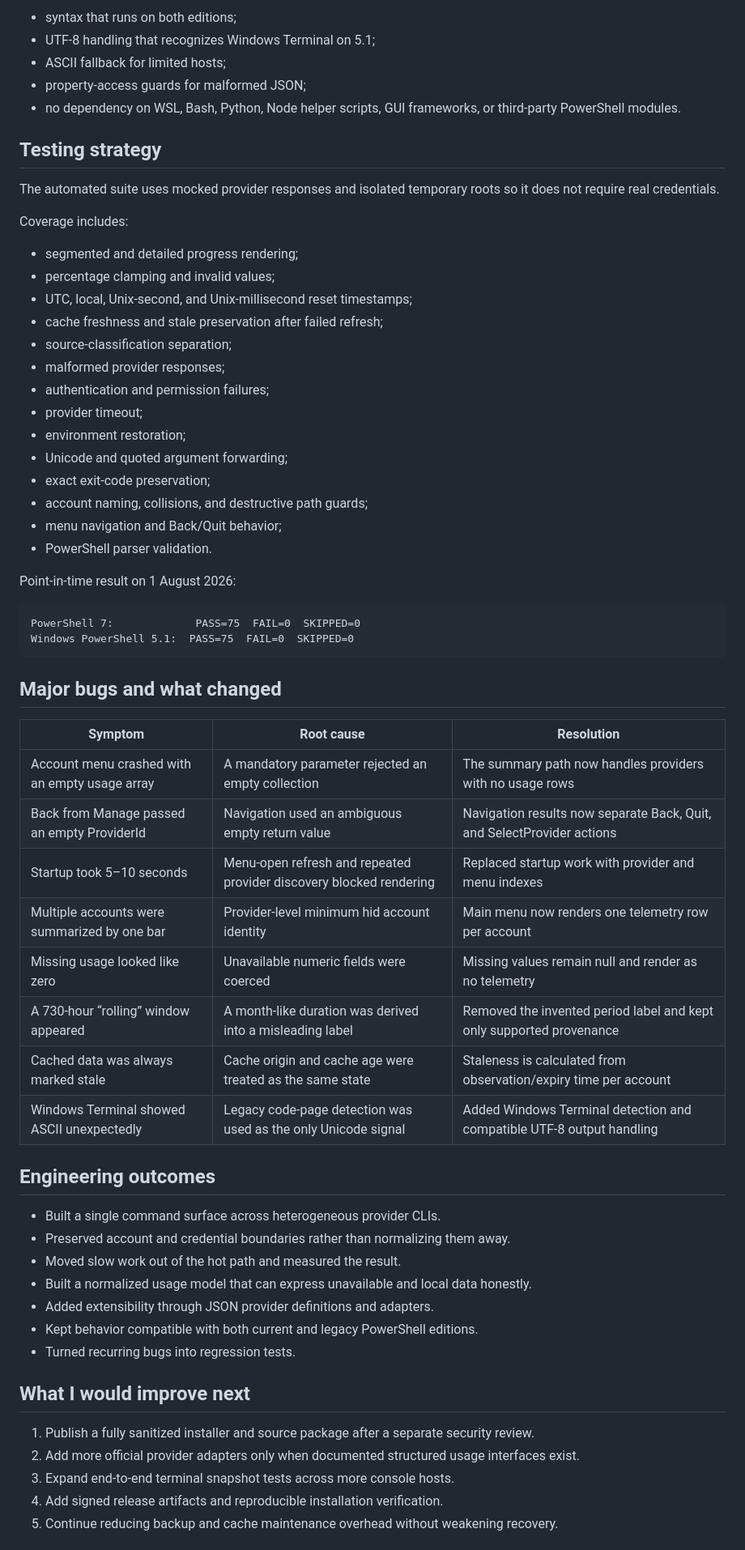
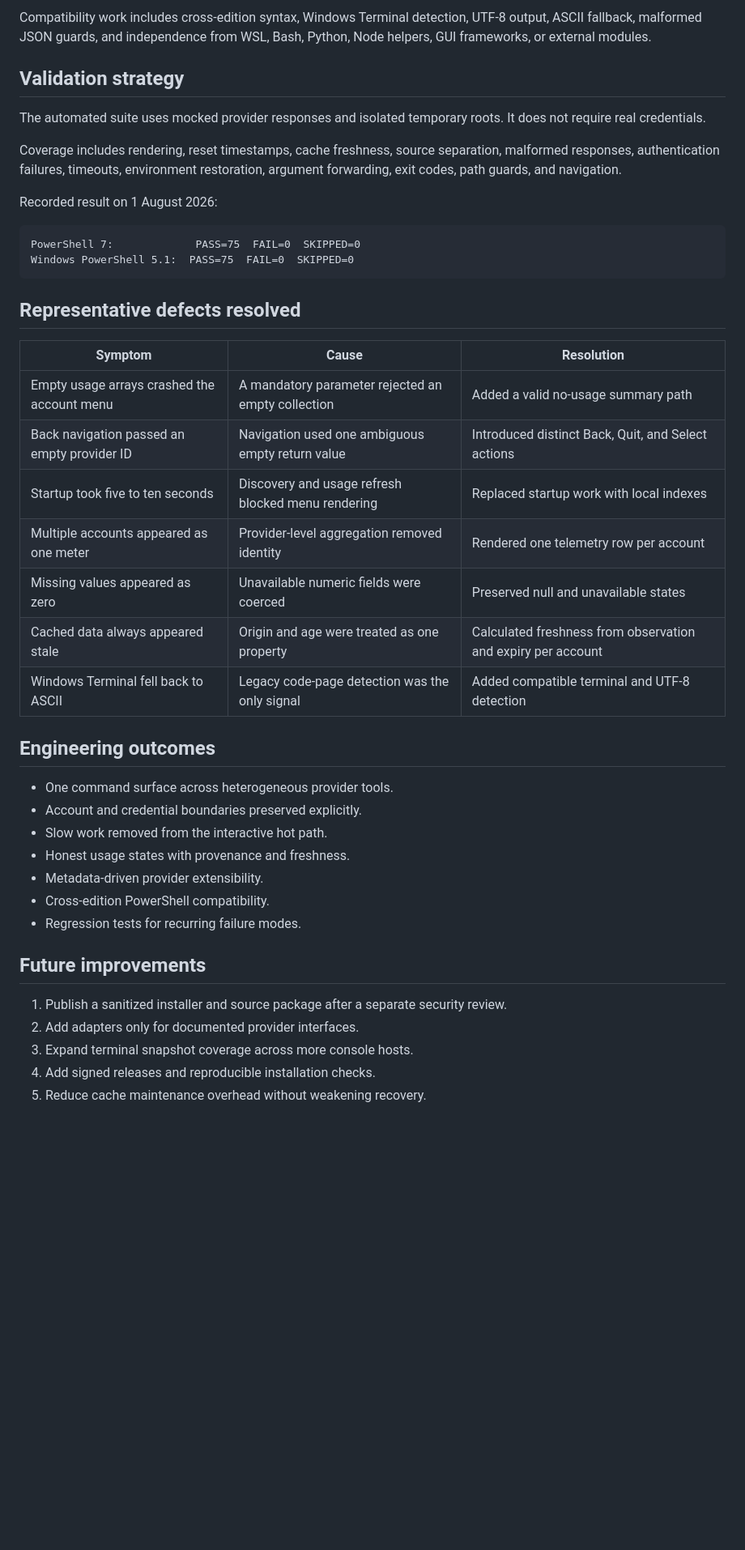
Before and after one commit to Sleepingknight0/bluewhalex-portfolio-v05, a Markdown page: projects/universal-ai-cli-launcher/README.md, the part around one of its changes. Shown at 81% size. Rendered like a GitHub page; blank space fills up the shorter version.

````diff
--- a/projects/universal-ai-cli-launcher/README.md
+++ b/projects/universal-ai-cli-launcher/README.md
@@ -321,66 +256,46 @@ Compatibility work includes:
 
-- syntax that runs on both editions;
-- UTF-8 handling that recognizes Windows Terminal on 5.1;
-- ASCII fallback for limited hosts;
-- property-access guards for malformed JSON;
-- no dependency on WSL, Bash, Python, Node helper scripts, GUI frameworks, or third-party PowerShell modules.
+Compatibility work includes cross-edition syntax, Windows Terminal detection, UTF-8 output, ASCII fallback, malformed JSON guards, and independence from WSL, Bash, Python, Node helpers, GUI frameworks, or external modules.
 
-## Testing strategy
+## Validation strategy
 
-The automated suite uses mocked provider responses and isolated temporary roots so it does not require real credentials.
+The automated suite uses mocked provider responses and isolated temporary roots. It does not require real credentials.
 
-Coverage includes:
+Coverage includes rendering, reset timestamps, cache freshness, source separation, malformed responses, authentication failures, timeouts, environment restoration, argument forwarding, exit codes, path guards, and navigation.
 
-- segmented and detailed progress rendering;
-- percentage clamping and invalid values;
-- UTC, local, Unix-second, and Unix-millisecond reset timestamps;
-- cache freshness and stale preservation after failed refresh;
-- source-classification separation;
-- malformed provider responses;
-- authentication and permission failures;
-- provider timeout;
-- environment restoration;
-- Unicode and quoted argument forwarding;
-- exact exit-code preservation;
-- account naming, collisions, and destructive path guards;
-- menu navigation and Back/Quit behavior;
-- PowerShell parser validation.
-
-Point-in-time result on 1 August 2026:
+Recorded result on 1 August 2026:
 
 ```text
 PowerShell 7:             PASS=75  FAIL=0  SKIPPED=0
 Windows PowerShell 5.1:  PASS=75  FAIL=0  SKIPPED=0
 ```
 
-## Major bugs and what changed
+## Representative defects resolved
 
-| Symptom | Root cause | Resolution |
-|---|---|---|
-| Account menu crashed with an empty usage array | A mandatory parameter rejected an empty collection | The summary path now handles providers with no usage rows |
-| Back from Manage passed an empty ProviderId | Navigation used an ambiguous empty return value | Navigation results now separate Back, Quit, and SelectProvider actions |
-| Startup took 5–10 seconds | Menu-open refresh and repeated provider discovery blocked rendering | Replaced startup work with provider and menu indexes |
-| Multiple accounts were summarized by one bar | Provider-level minimum hid account identity | Main menu now renders one telemetry row per account |
-| Missing usage looked like zero | Unavailable numeric fields were coerced | Missing values remain null and render as no telemetry |
-| A 730-hour “rolling” window appeared | A month-like duration was derived into a misleading label | Removed the invented period label and kept only supported provenance |
-| Cached data was always marked stale | Cache origin and cache age were treated as the same state | Staleness is calculated from observation/expiry time per account |
-| Windows Terminal showed ASCII unexpectedly | Legacy code-page detection was used as the only Unicode signal | Added Windows Terminal detection and compatible UTF-8 output handling |
+| Symptom                                     | Cause                                              | Resolution                                                   |
+| ------------------------------------------- | -------------------------------------------------- | ------------------------------------------------------------ |
+| Empty usage arrays crashed the account menu | A mandatory parameter rejected an empty collection | Added a valid no-usage summary path                          |
+| Back navigation passed an empty provider ID | Navigation used one ambiguous empty return value   | Introduced distinct Back, Quit, and Select actions           |
+| Startup took five to ten seconds            | Discovery and usage refresh blocked menu rendering | Replaced startup work with local indexes                     |
+| Multiple accounts appeared as one meter     | Provider-level aggregation removed identity        | Rendered one telemetry row per account                       |
+| Missing values appeared as zero             | Unavailable numeric fields were coerced            | Preserved null and unavailable states                        |
+| Cached data always appeared stale           | Origin and age were treated as one property        | Calculated freshness from observation and expiry per account |
+| Windows Terminal fell back to ASCII         | Legacy code-page detection was the only signal     | Added compatible terminal and UTF-8 detection                |
 
 ## Engineering outcomes
 
-- Built a single command surface across heterogeneous provider CLIs.
-- Preserved account and credential boundaries rather than normalizing them away.
-- Moved slow work out of the hot path and measured the result.
-- Built a normalized usage model that can express unavailable and local data honestly.
-- Added extensibility through JSON provider definitions and adapters.
-- Kept behavior compatible with both current and legacy PowerShell editions.
-- Turned recurring bugs into regression tests.
+- One command surface across heterogeneous provider tools.
+- Account and credential boundaries preserved explicitly.
+- Slow work removed from the interactive hot path.
+- Honest usage states with provenance and freshness.
+- Metadata-driven provider extensibility.
+- Cross-edition PowerShell compatibility.
+- Regression tests for recurring failure modes.
 
-## What I would improve next
+## Future improvements
 
-1. Publish a fully sanitized installer and source package after a separate security review.
-2. Add more official provider adapters only when documented structured usage interfaces exist.
-3. Expand end-to-end terminal snapshot tests across more console hosts.
-4. Add signed release artifacts and reproducible installation verification.
-5. Continue reducing backup and cache maintenance overhead without weakening recovery.
+1. Publish a sanitized installer and source package after a separate security review.
+2. Add adapters only for documented provider interfaces.
+3. Expand terminal snapshot coverage across more console hosts.
+4. Add signed releases and reproducible installation checks.
+5. Reduce cache maintenance overhead without weakening recovery.
 
````
Also changed, not shown: other parts of projects/universal-ai-cli-launcher/README.md (+132 -211 lines), README.md (+63 -52 lines).
